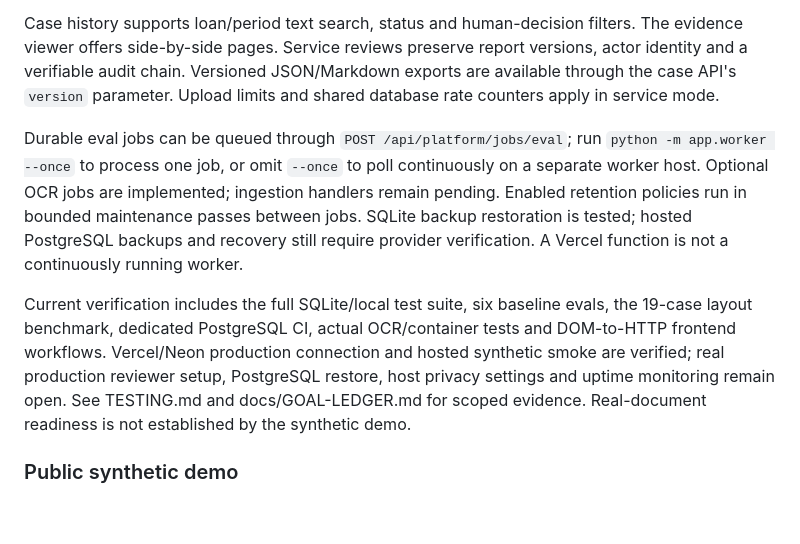
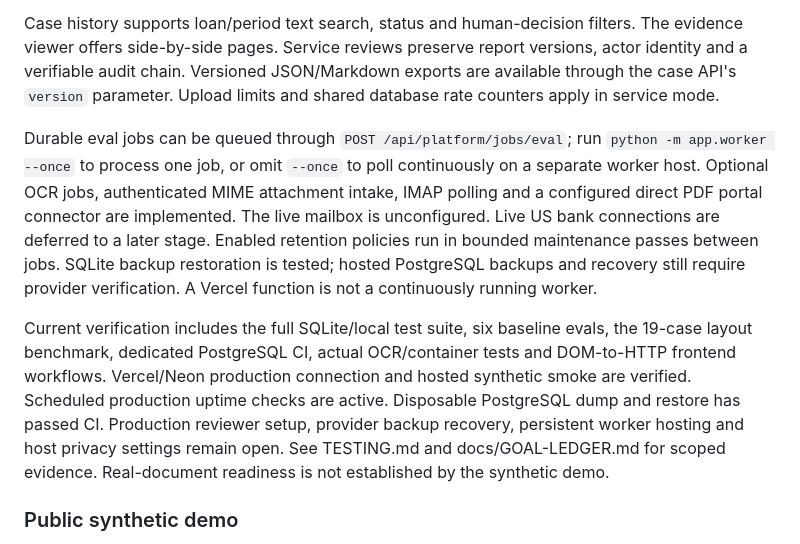
Before and after one commit to KonetiBalaji/paper_trail_agent, a Markdown page: README.md, the part around the change. Rendered like a GitHub page; blank space fills up the shorter version.

Commit message:
Update production verification and recovery boundaries

```diff
--- a/README.md
+++ b/README.md
@@ -264,9 +264,9 @@ Service mode stores encrypted PDFs, reports and user identifiers in the database
 
 Case history supports loan/period text search, status and human-decision filters. The evidence viewer offers side-by-side pages. Service reviews preserve report versions, actor identity and a verifiable audit chain. Versioned JSON/Markdown exports are available through the case API's `version` parameter. Upload limits and shared database rate counters apply in service mode.
 
-Durable eval jobs can be queued through `POST /api/platform/jobs/eval`; run `python -m app.worker --once` to process one job, or omit `--once` to poll continuously on a separate worker host. Optional OCR jobs are implemented; ingestion handlers remain pending. Enabled retention policies run in bounded maintenance passes between jobs. SQLite backup restoration is tested; hosted PostgreSQL backups and recovery still require provider verification. A Vercel function is not a continuously running worker.
+Durable eval jobs can be queued through `POST /api/platform/jobs/eval`; run `python -m app.worker --once` to process one job, or omit `--once` to poll continuously on a separate worker host. Optional OCR jobs, authenticated MIME attachment intake, IMAP polling and a configured direct PDF portal connector are implemented. The live mailbox is unconfigured. Live US bank connections are deferred to a later stage. Enabled retention policies run in bounded maintenance passes between jobs. SQLite backup restoration is tested; hosted PostgreSQL backups and recovery still require provider verification. A Vercel function is not a continuously running worker.
 
-Current verification includes the full SQLite/local test suite, six baseline evals, the 19-case layout benchmark, dedicated PostgreSQL CI, actual OCR/container tests and DOM-to-HTTP frontend workflows. Vercel/Neon production connection and hosted synthetic smoke are verified; real production reviewer setup, PostgreSQL restore, host privacy settings and uptime monitoring remain open. See TESTING.md and docs/GOAL-LEDGER.md for scoped evidence. Real-document readiness is not established by the synthetic demo.
+Current verification includes the full SQLite/local test suite, six baseline evals, the 19-case layout benchmark, dedicated PostgreSQL CI, actual OCR/container tests and DOM-to-HTTP frontend workflows. Vercel/Neon production connection and hosted synthetic smoke are verified. Scheduled production uptime checks are active. Disposable PostgreSQL dump and restore has passed CI. Production reviewer setup, provider backup recovery, persistent worker hosting and host privacy settings remain open. See TESTING.md and docs/GOAL-LEDGER.md for scoped evidence. Real-document readiness is not established by the synthetic demo.
 
 ### Public synthetic demo
 
```
